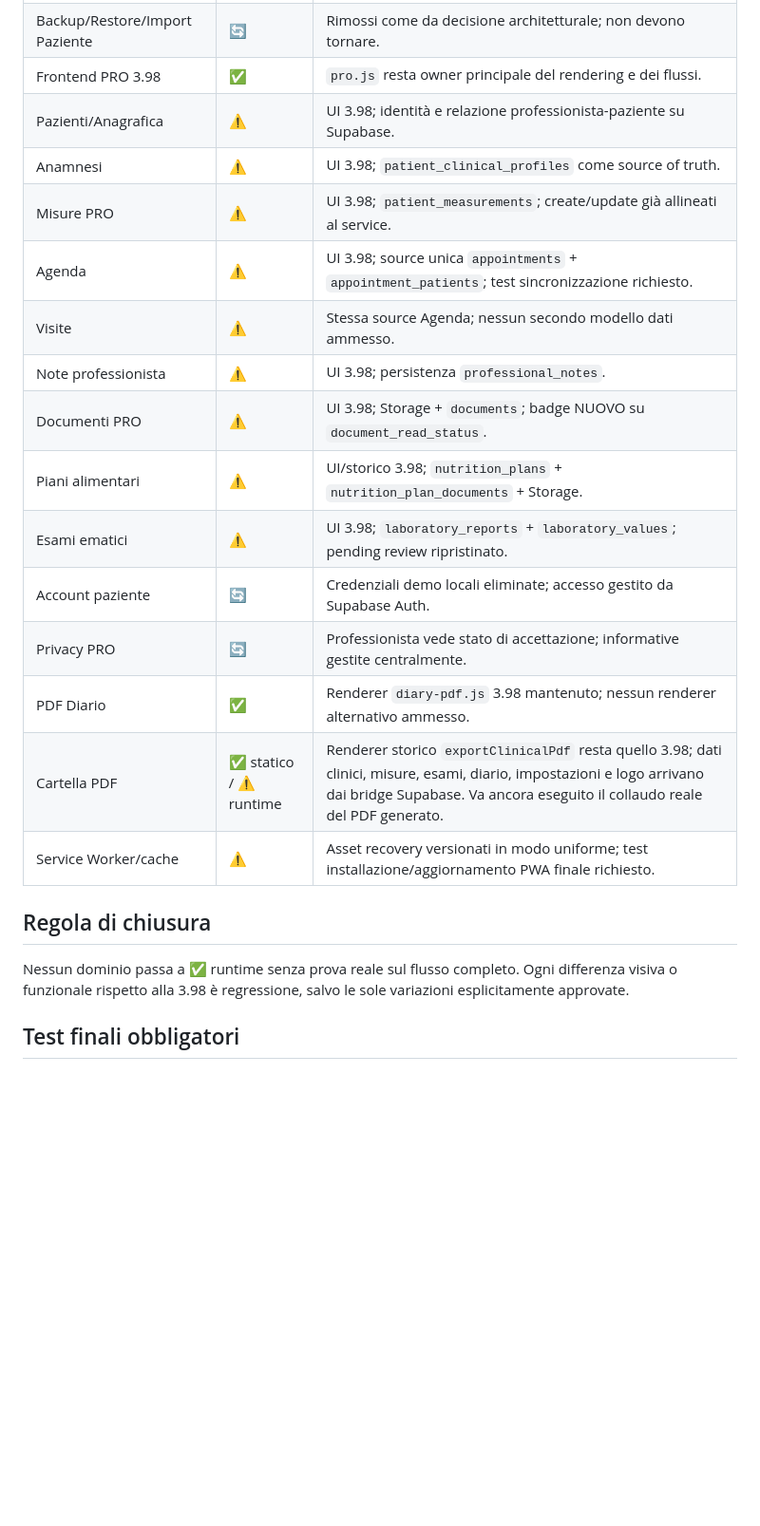
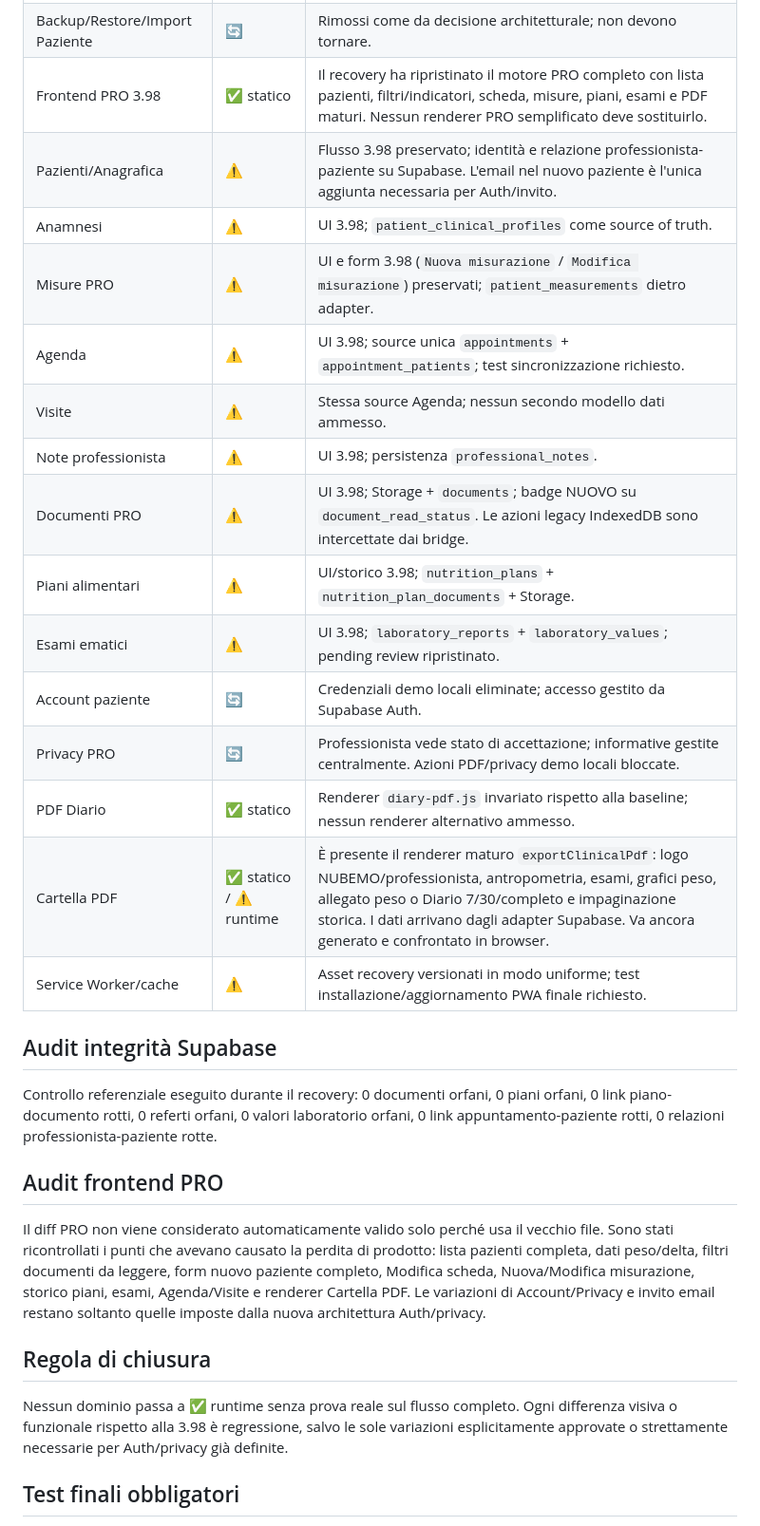
Before and after one commit to giovcavaliere/NUBEMO_DEV, a Markdown page: docs/recovery-parity-status.md, the part around one of its changes. Shown at 95% size. Drawn GitHub-style; blank space fills up the shorter version.

Commit message:
Record PRO frontend and Supabase integrity audit

```diff
--- a/docs/recovery-parity-status.md
+++ b/docs/recovery-parity-status.md
@@ -17,24 +17,30 @@ Legenda: ✅ preservato/verificato staticamente · ⚠️ migrato ma richiede te
 | Privacy Paziente | 🔄 | Informativa ufficiale centralizzata; apertura obbligatoria prima dell’accettazione; non più PDF demo locale. |
 | Impostazioni Paziente | ⚠️ | `showEnergyValues` e `readOnly` persistiti in `patient_settings`. |
 | Backup/Restore/Import Paziente | 🔄 | Rimossi come da decisione architetturale; non devono tornare. |
-| Frontend PRO 3.98 | ✅ | `pro.js` resta owner principale del rendering e dei flussi. |
-| Pazienti/Anagrafica | ⚠️ | UI 3.98; identità e relazione professionista-paziente su Supabase. |
+| Frontend PRO 3.98 | ✅ statico | Il recovery ha ripristinato il motore PRO completo con lista pazienti, filtri/indicatori, scheda, misure, piani, esami e PDF maturi. Nessun renderer PRO semplificato deve sostituirlo. |
+| Pazienti/Anagrafica | ⚠️ | Flusso 3.98 preservato; identità e relazione professionista-paziente su Supabase. L'email nel nuovo paziente è l'unica aggiunta necessaria per Auth/invito. |
 | Anamnesi | ⚠️ | UI 3.98; `patient_clinical_profiles` come source of truth. |
-| Misure PRO | ⚠️ | UI 3.98; `patient_measurements`; create/update già allineati al service. |
+| Misure PRO | ⚠️ | UI e form 3.98 (`Nuova misurazione` / `Modifica misurazione`) preservati; `patient_measurements` dietro adapter. |
 | Agenda | ⚠️ | UI 3.98; source unica `appointments` + `appointment_patients`; test sincronizzazione richiesto. |
 | Visite | ⚠️ | Stessa source Agenda; nessun secondo modello dati ammesso. |
 | Note professionista | ⚠️ | UI 3.98; persistenza `professional_notes`. |
-| Documenti PRO | ⚠️ | UI 3.98; Storage + `documents`; badge NUOVO su `document_read_status`. |
+| Documenti PRO | ⚠️ | UI 3.98; Storage + `documents`; badge NUOVO su `document_read_status`. Le azioni legacy IndexedDB sono intercettate dai bridge. |
 | Piani alimentari | ⚠️ | UI/storico 3.98; `nutrition_plans` + `nutrition_plan_documents` + Storage. |
 | Esami ematici | ⚠️ | UI 3.98; `laboratory_reports` + `laboratory_values`; pending review ripristinato. |
 | Account paziente | 🔄 | Credenziali demo locali eliminate; accesso gestito da Supabase Auth. |
-| Privacy PRO | 🔄 | Professionista vede stato di accettazione; informative gestite centralmente. |
-| PDF Diario | ✅ | Renderer `diary-pdf.js` 3.98 mantenuto; nessun renderer alternativo ammesso. |
-| Cartella PDF | ✅ statico / ⚠️ runtime | Renderer storico `exportClinicalPdf` resta quello 3.98; dati clinici, misure, esami, diario, impostazioni e logo arrivano dai bridge Supabase. Va ancora eseguito il collaudo reale del PDF generato. |
+| Privacy PRO | 🔄 | Professionista vede stato di accettazione; informative gestite centralmente. Azioni PDF/privacy demo locali bloccate. |
+| PDF Diario | ✅ statico | Renderer `diary-pdf.js` invariato rispetto alla baseline; nessun renderer alternativo ammesso. |
+| Cartella PDF | ✅ statico / ⚠️ runtime | È presente il renderer maturo `exportClinicalPdf`: logo NUBEMO/professionista, antropometria, esami, grafici peso, allegato peso o Diario 7/30/completo e impaginazione storica. I dati arrivano dagli adapter Supabase. Va ancora generato e confrontato in browser. |
 | Service Worker/cache | ⚠️ | Asset recovery versionati in modo uniforme; test installazione/aggiornamento PWA finale richiesto. |
 
+## Audit integrità Supabase
+Controllo referenziale eseguito durante il recovery: 0 documenti orfani, 0 piani orfani, 0 link piano-documento rotti, 0 referti orfani, 0 valori laboratorio orfani, 0 link appuntamento-paziente rotti, 0 relazioni professionista-paziente rotte.
+
+## Audit frontend PRO
+Il diff PRO non viene considerato automaticamente valido solo perché usa il vecchio file. Sono stati ricontrollati i punti che avevano causato la perdita di prodotto: lista pazienti completa, dati peso/delta, filtri documenti da leggere, form nuovo paziente completo, Modifica scheda, Nuova/Modifica misurazione, storico piani, esami, Agenda/Visite e renderer Cartella PDF. Le variazioni di Account/Privacy e invito email restano soltanto quelle imposte dalla nuova architettura Auth/privacy.
+
 ## Regola di chiusura
-Nessun dominio passa a ✅ runtime senza prova reale sul flusso completo. Ogni differenza visiva o funzionale rispetto alla 3.98 è regressione, salvo le sole variazioni esplicitamente approvate.
+Nessun dominio passa a ✅ runtime senza prova reale sul flusso completo. Ogni differenza visiva o funzionale rispetto alla 3.98 è regressione, salvo le sole variazioni esplicitamente approvate o strettamente necessarie per Auth/privacy già definite.
 
 ## Test finali obbligatori
 Desktop + iPhone: login, apertura paziente, modifica scheda, nuova/modifica misura, Agenda, Visite, Diario, Andamento, Documenti, Piano, Esami, Privacy, PDF Diario, Cartella PDF, logout e riapertura PWA.
```
Also changed, not shown: other parts of docs/recovery-parity-status.md (+2 -2 lines).
